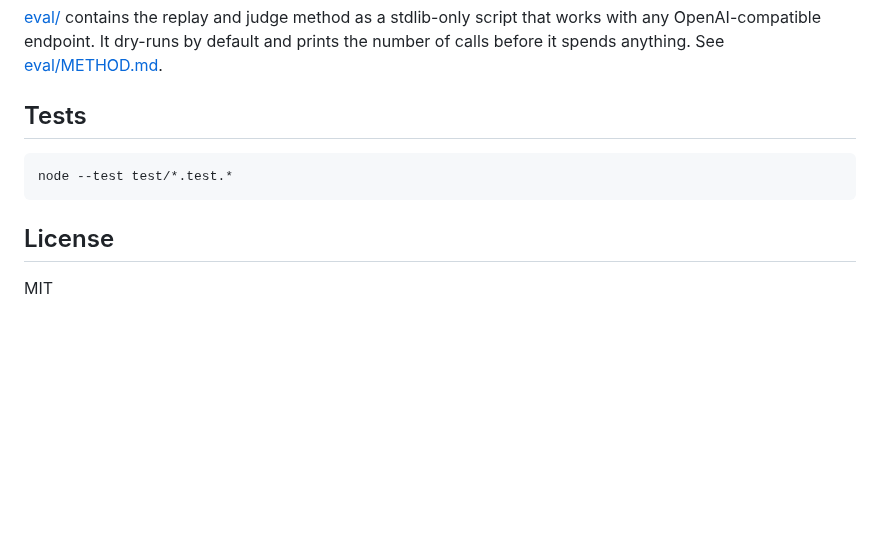
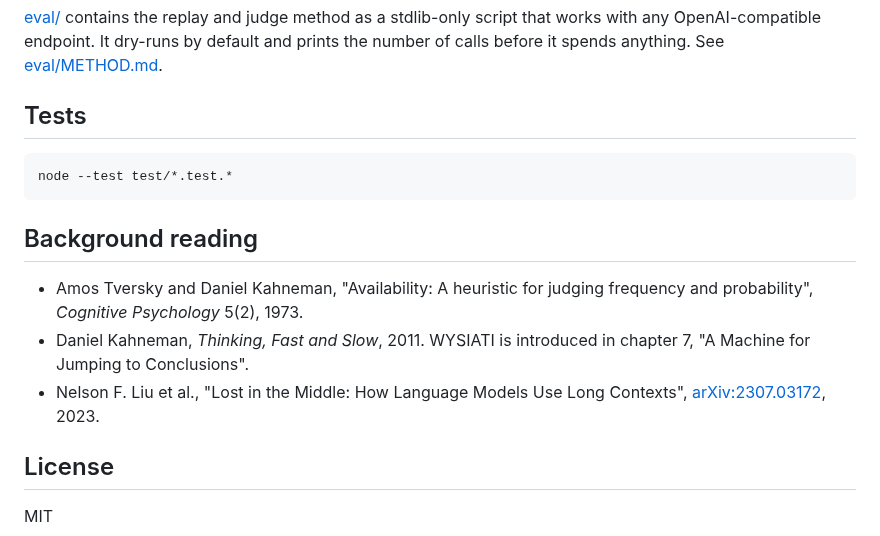
Before and after one commit to VibeKit-Bot/kahneman-loop, a Markdown page: README.md, the part around one of its changes. Drawn GitHub-style; blank space fills up the shorter version.

````diff
--- a/README.md
+++ b/README.md
@@ -177,6 +204,15 @@ anything. See [eval/METHOD.md](eval/METHOD.md).
 node --test test/*.test.*
 ```
 
+## Background reading
+
+- Amos Tversky and Daniel Kahneman, "Availability: A heuristic for judging frequency and probability",
+  *Cognitive Psychology* 5(2), 1973.
+- Daniel Kahneman, *Thinking, Fast and Slow*, 2011. WYSIATI is introduced in chapter 7, "A Machine
+  for Jumping to Conclusions".
+- Nelson F. Liu et al., "Lost in the Middle: How Language Models Use Long Contexts",
+  [arXiv:2307.03172](https://arxiv.org/abs/2307.03172), 2023.
+
 ## License
 
 MIT
````
Also changed, not shown: other parts of README.md (+49 -22 lines), eval/RESULTS.md (+9 -3 lines), assets/hero.png (added), 2 other files.
